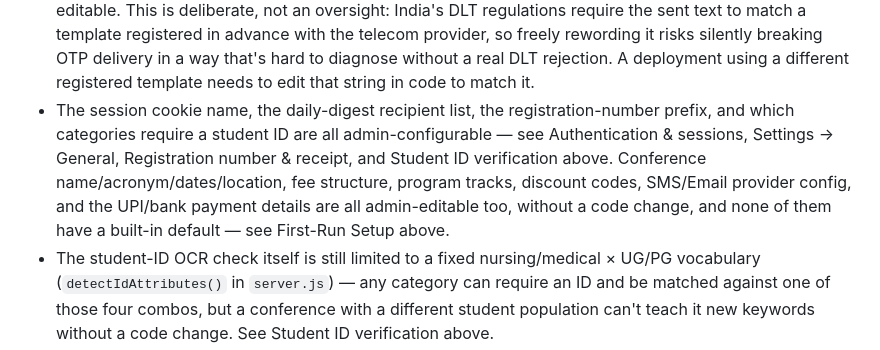
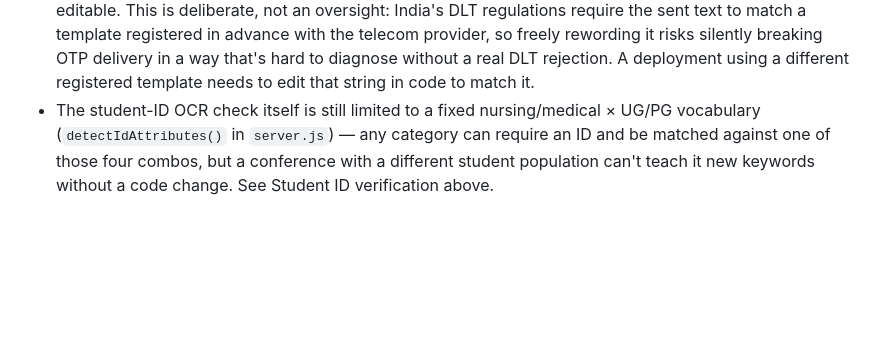
Before and after one commit to ashwinikalantri/conf-reg-system, a Markdown page: README.md, the part around the change. GitHub-like rendering; blank space fills up the shorter version.

Commit message:
Drop a non-limitation from the README's Known limitations
The bullet listed things that ARE admin-configurable -- cookie name, digest
recipients, registration-number prefix, which categories require a student
ID, plus conference details, fees, program tracks, discount codes, provider
config and payment details -- in a section about what isn't. It read as a
pre-emptive rebuttal to "surely these are hardcoded" rather than a
limitation, which is the opposite of what the section is for.

Nothing is lost by removing it: the "no built-in defaults, all
admin-editable" point is already made in the opening paragraphs, and each of
the four specifics is documented in the section the bullet itself pointed
at (3-4 mentions apiece). Checked before deleting rather than assumed.

Every remaining bullet is now genuinely something the software cannot do.

Co-Authored-By: Claude Opus 5 <noreply@anthropic.com>

```diff
--- a/README.md
+++ b/README.md
@@ -765,14 +765,6 @@ crash.
   risks silently breaking OTP delivery in a way that's hard to diagnose
   without a real DLT rejection. A deployment using a different registered
   template needs to edit that string in code to match it.
-- The session cookie name, the daily-digest recipient list, the
-  registration-number prefix, and which categories require a student ID are
-  all admin-configurable — see Authentication & sessions, Settings →
-  General, Registration number & receipt, and Student ID verification
-  above. Conference name/acronym/dates/location, fee structure, program
-  tracks, discount codes, SMS/Email provider config, and the UPI/bank
-  payment details are all admin-editable too, without a code change, and
-  none of them have a built-in default — see First-Run Setup above.
 - The student-ID OCR check itself is still limited to a fixed
   nursing/medical × UG/PG vocabulary (`detectIdAttributes()` in
   `server.js`) — any category can require an ID and be matched against one
```
